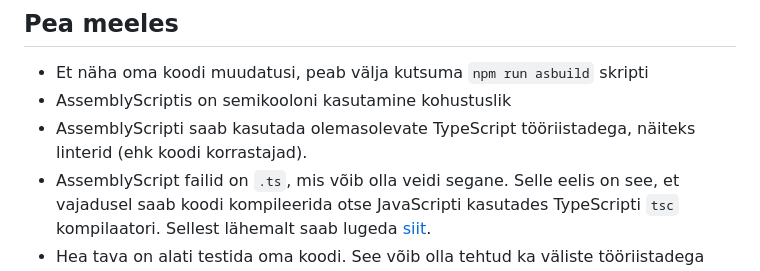
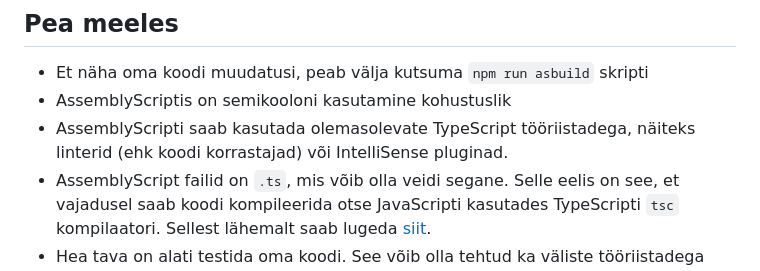
Before and after one commit to Uptaker/wasm-assemblyscript, a Markdown page: README.md, the part around the change. GitHub-like rendering.

Commit message:
add autocomplete as well to pea meeles

```diff
--- a/README.md
+++ b/README.md
@@ -254,7 +254,7 @@ assert.strictEqual(sumBigInt([1, 5, 0, 10].map(v => BigInt(v))), BigInt(16));
 
 - Et näha oma koodi muudatusi, peab välja kutsuma `npm run asbuild` skripti
 - AssemblyScriptis on semikooloni kasutamine kohustuslik
-- AssemblyScripti saab kasutada olemasolevate TypeScript tööriistadega, näiteks linterid (ehk koodi korrastajad).
+- AssemblyScripti saab kasutada olemasolevate TypeScript tööriistadega, näiteks linterid (ehk koodi korrastajad) või IntelliSense pluginad.
 - AssemblyScript failid on `.ts`, mis võib olla veidi segane. Selle eelis on see, et vajadusel saab koodi kompileerida otse JavaScripti kasutades TypeScripti `tsc` kompilaatori. Sellest lähemalt saab lugeda [siit](https://www.assemblyscript.org/compiler.html#portability).
 - Hea tava on alati testida oma koodi. See võib olla tehtud ka väliste tööriistadega nagu mocha, jest või vitest.
 
```
